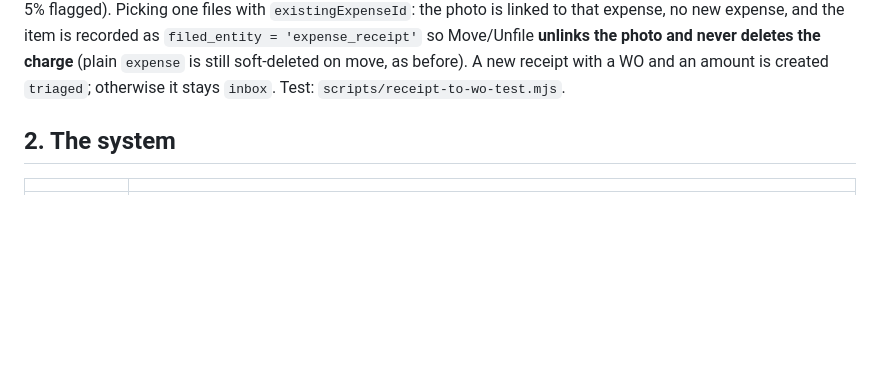
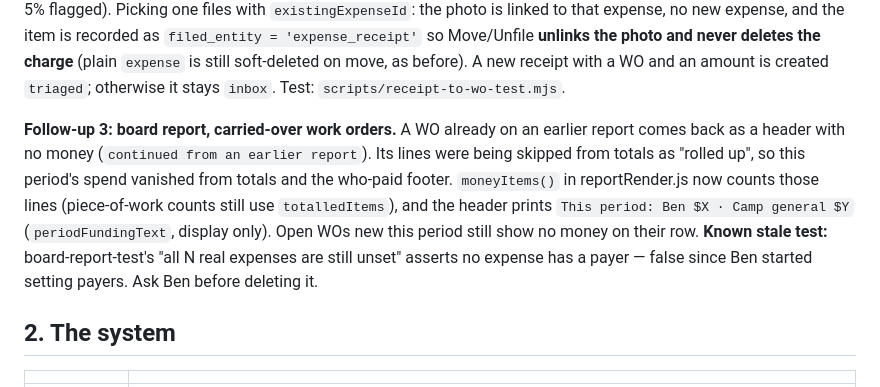
Before and after one commit to theebmg/camp-audit, a Markdown page: docs/HANDOFF.md, the part around the change. Rendered like a GitHub page; blank space fills up the shorter version.

Commit message:
Handoff: carried-over work orders on the board report
Co-Authored-By: Claude Opus 5.5 <noreply@anthropic.com>

```diff
--- a/docs/HANDOFF.md
+++ b/docs/HANDOFF.md
@@ -74,6 +74,15 @@ that expense, no new expense, and the item is recorded as `filed_entity = 'expen
 so Move/Unfile **unlinks the photo and never deletes the charge** (plain `expense` is still
 soft-deleted on move, as before). A new receipt with a WO and an amount is created
 `triaged`; otherwise it stays `inbox`. Test: `scripts/receipt-to-wo-test.mjs`.
+
+**Follow-up 3: board report, carried-over work orders.** A WO already on an earlier report
+comes back as a header with no money (`continued from an earlier report`). Its lines were
+being skipped from totals as "rolled up", so this period's spend vanished from totals and the
+who-paid footer. `moneyItems()` in reportRender.js now counts those lines (piece-of-work
+counts still use `totalledItems`), and the header prints `This period: Ben $X · Camp general $Y`
+(`periodFundingText`, display only). Open WOs new this period still show no money on their row.
+**Known stale test:** board-report-test's "all N real expenses are still unset" asserts no
+expense has a payer — false since Ben started setting payers. Ask Ben before deleting it.
 
 ## 2. The system
 
```
